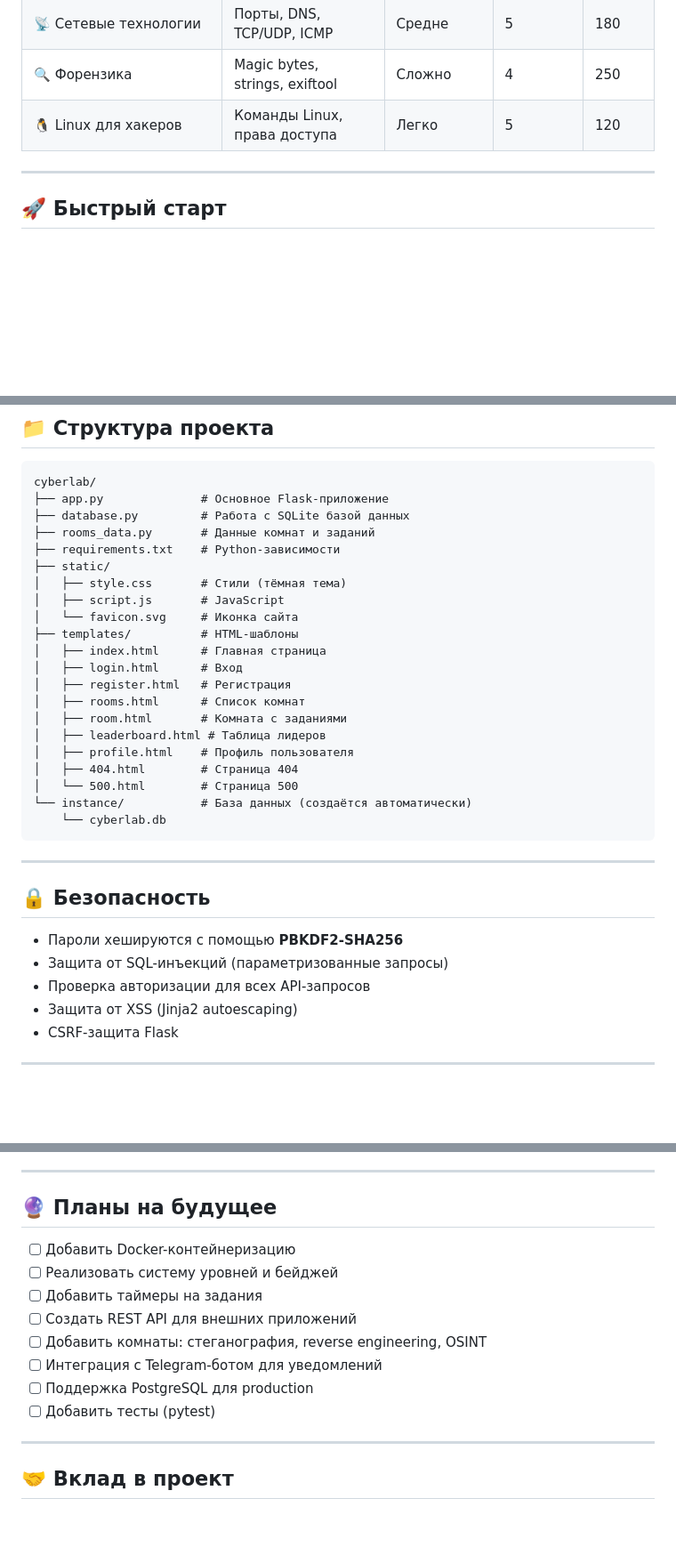
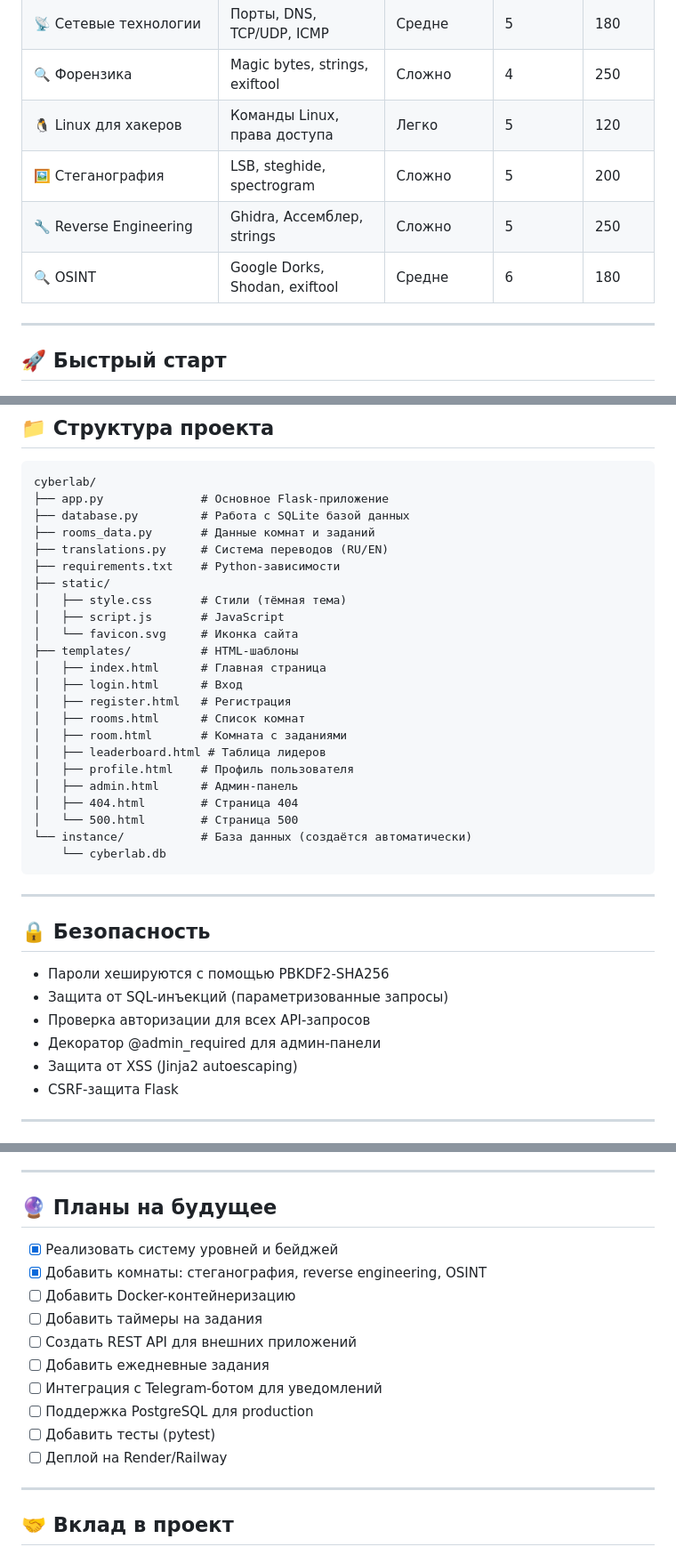
Before and after one commit to Oncillaa/cyberlab, a Markdown page: README.md, 3 parts joined by grey strips. Shown at 89% size. GitHub-like rendering; blank space fills up the shorter version.

```diff
--- a/README.md
+++ b/README.md
@@ -33,6 +39,9 @@
 | 📡 Сетевые технологии | Порты, DNS, TCP/UDP, ICMP | Средне | 5 | 180 |
 | 🔍 Форензика | Magic bytes, strings, exiftool | Сложно | 4 | 250 |
 | 🐧 Linux для хакеров | Команды Linux, права доступа | Легко | 5 | 120 |
+| 🖼 Стеганография | LSB, steghide, spectrogram | Сложно | 5 | 200 |
+| 🔧 Reverse Engineering | Ghidra, Ассемблер, strings | Сложно | 5 | 250 |
+| 🔍 OSINT | Google Dorks, Shodan, exiftool | Средне | 6 | 180 |
 
 ---
 
@@ -104,6 +143,7 @@ cyberlab/
 ├── app.py              # Основное Flask-приложение
 ├── database.py         # Работа с SQLite базой данных
 ├── rooms_data.py       # Данные комнат и заданий
+├── translations.py     # Система переводов (RU/EN)
 ├── requirements.txt    # Python-зависимости
 ├── static/
 │   ├── style.css       # Стили (тёмная тема)
@@ -117,6 +157,7 @@ cyberlab/
 │   ├── room.html       # Комната с заданиями
 │   ├── leaderboard.html # Таблица лидеров
 │   ├── profile.html    # Профиль пользователя
+│   ├── admin.html      # Админ-панель
 │   ├── 404.html        # Страница 404
 │   └── 500.html        # Страница 500
 └── instance/           # База данных (создаётся автоматически)
@@ -126,9 +167,10 @@ cyberlab/
 
 ## 🔒 Безопасность
 
-- Пароли хешируются с помощью **PBKDF2-SHA256**
+- Пароли хешируются с помощью PBKDF2-SHA256
 - Защита от SQL-инъекций (параметризованные запросы)
 - Проверка авторизации для всех API-запросов
+- Декоратор @admin_required для админ-панели
 - Защита от XSS (Jinja2 autoescaping)
 - CSRF-защита Flask
 
@@ -147,14 +189,16 @@ python -c "from rooms_data import get_all_rooms; print(f'✅ Rooms: {len(get_all
 
 ## 🔮 Планы на будущее
 
+- [x] Реализовать систему уровней и бейджей
+- [x] Добавить комнаты: стеганография, reverse engineering, OSINT
 - [ ] Добавить Docker-контейнеризацию
-- [ ] Реализовать систему уровней и бейджей
 - [ ] Добавить таймеры на задания
 - [ ] Создать REST API для внешних приложений
-- [ ] Добавить комнаты: стеганография, reverse engineering, OSINT
+- [ ] Добавить ежедневные задания
 - [ ] Интеграция с Telegram-ботом для уведомлений
 - [ ] Поддержка PostgreSQL для production
 - [ ] Добавить тесты (pytest)
+- [ ] Деплой на Render/Railway
 
 ---
 
```
Also changed, not shown: other parts of README.md (+38 -2 lines).
